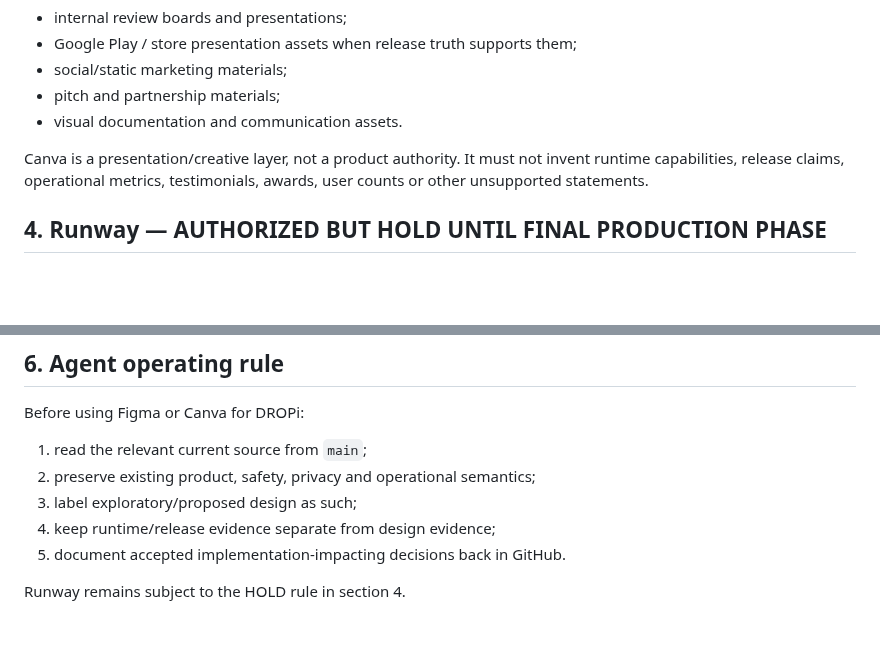
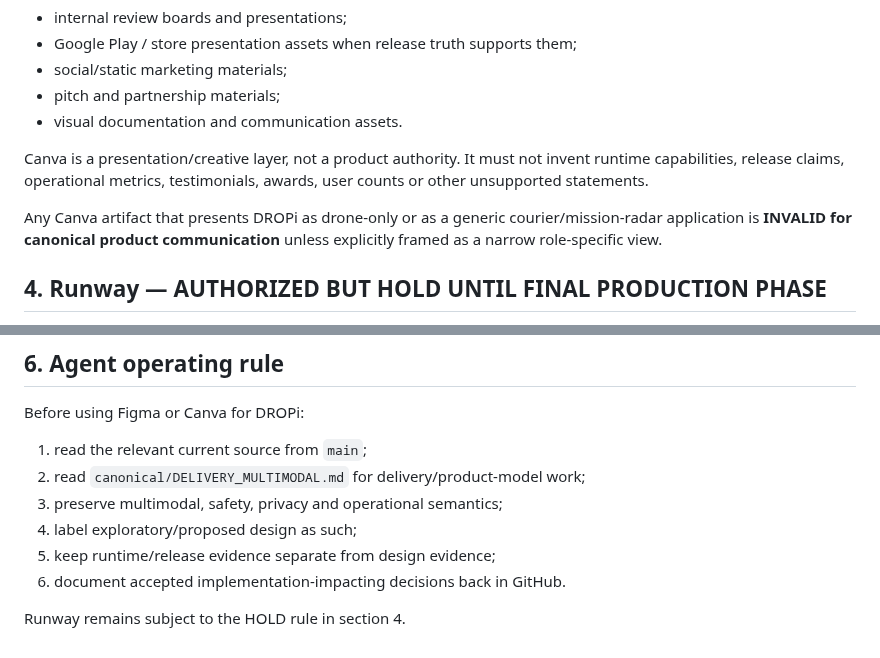
Before and after one commit to caliofmarian-ai/dropi-mobile, a Markdown page: canonical/AUTHORIZED_TOOLING.md, 2 parts joined by grey strips. Rendered like a GitHub page; blank space fills up the shorter version.

```diff
--- a/canonical/AUTHORIZED_TOOLING.md
+++ b/canonical/AUTHORIZED_TOOLING.md
@@ -42,6 +73,8 @@ Authorized uses include:
 - visual documentation and communication assets.
 
 Canva is a presentation/creative layer, not a product authority. It must not invent runtime capabilities, release claims, operational metrics, testimonials, awards, user counts or other unsupported statements.
+
+Any Canva artifact that presents DROPi as drone-only or as a generic courier/mission-radar application is **INVALID for canonical product communication** unless explicitly framed as a narrow role-specific view.
 
 ## 4. Runway — AUTHORIZED BUT HOLD UNTIL FINAL PRODUCTION PHASE
 
@@ -64,9 +97,10 @@ Do not import source truth, PR state, issue state, design screens or product cla
 
 Before using Figma or Canva for DROPi:
 1. read the relevant current source from `main`;
-2. preserve existing product, safety, privacy and operational semantics;
-3. label exploratory/proposed design as such;
-4. keep runtime/release evidence separate from design evidence;
-5. document accepted implementation-impacting decisions back in GitHub.
+2. read `canonical/DELIVERY_MULTIMODAL.md` for delivery/product-model work;
+3. preserve multimodal, safety, privacy and operational semantics;
+4. label exploratory/proposed design as such;
+5. keep runtime/release evidence separate from design evidence;
+6. document accepted implementation-impacting decisions back in GitHub.
 
 Runway remains subject to the HOLD rule in section 4.
```
Also changed, not shown: other parts of canonical/AUTHORIZED_TOOLING.md (+34 -3 lines).
